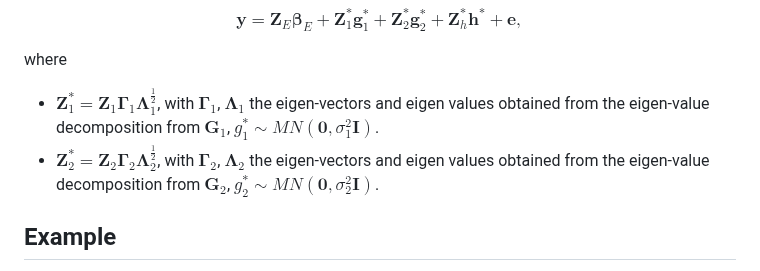
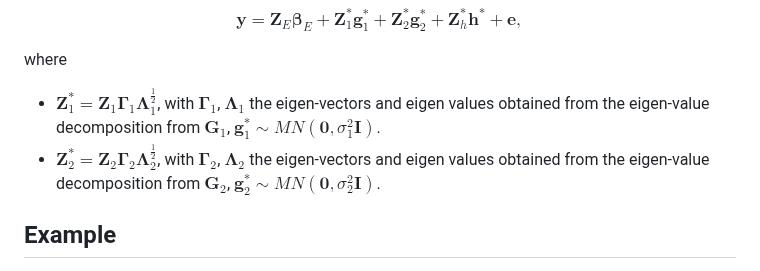
Before and after one commit to gdlc/BGLR-R, a Markdown page: apps/Hybrid_prediction/README.md, the part around the change. GitHub-like rendering.

```diff
--- a/apps/Hybrid_prediction/README.md
+++ b/apps/Hybrid_prediction/README.md
@@ -35,8 +35,8 @@ $$
 
 where
 
-- $\boldsymbol Z_1^\ast = \boldsymbol Z_1 \boldsymbol \Gamma_1 \boldsymbol \Lambda_1^{\frac{1}{2}}$, with $\boldsymbol \Gamma_1$, $\boldsymbol \Lambda_1$ the eigen-vectors and eigen values obtained from the eigen-value decomposition from $\boldsymbol G_1$, $g_1^\ast \sim MN(\boldsymbol 0, \sigma^2_1 \boldsymbol I)$.
-- $\boldsymbol Z_2^\ast = \boldsymbol Z_2 \boldsymbol \Gamma_2 \boldsymbol \Lambda_2^{\frac{1}{2}}$, with $\boldsymbol \Gamma_2$, $\boldsymbol \Lambda_2$ the eigen-vectors and eigen values obtained from the eigen-value decomposition from $\boldsymbol G_2$, $g_2^\ast \sim MN(\boldsymbol 0, \sigma^2_2 \boldsymbol I)$.
+- $\boldsymbol Z_1^\ast = \boldsymbol Z_1 \boldsymbol \Gamma_1 \boldsymbol \Lambda_1^{\frac{1}{2}}$, with $\boldsymbol \Gamma_1$, $\boldsymbol \Lambda_1$ the eigen-vectors and eigen values obtained from the eigen-value decomposition from $\boldsymbol G_1$, $\boldsymbol g_1^\ast \sim MN(\boldsymbol 0, \sigma^2_1 \boldsymbol I)$.
+- $\boldsymbol Z_2^\ast = \boldsymbol Z_2 \boldsymbol \Gamma_2 \boldsymbol \Lambda_2^{\frac{1}{2}}$, with $\boldsymbol \Gamma_2$, $\boldsymbol \Lambda_2$ the eigen-vectors and eigen values obtained from the eigen-value decomposition from $\boldsymbol G_2$, $\boldsymbol g_2^\ast \sim MN(\boldsymbol 0, \sigma^2_2 \boldsymbol I)$.
 
 ## Example
 
```
